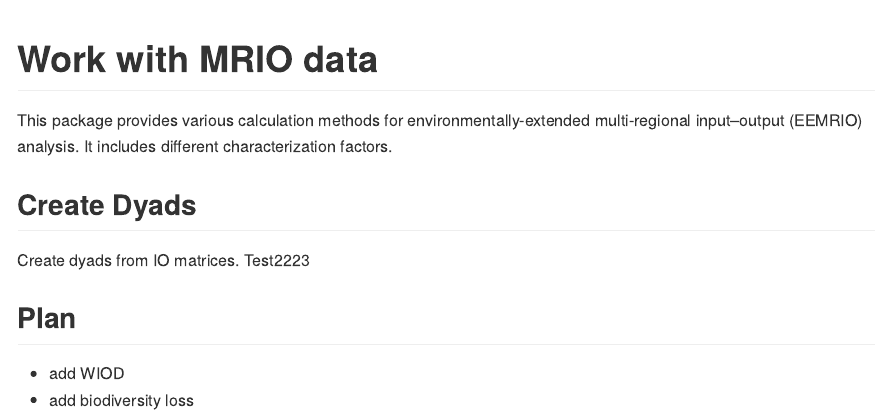
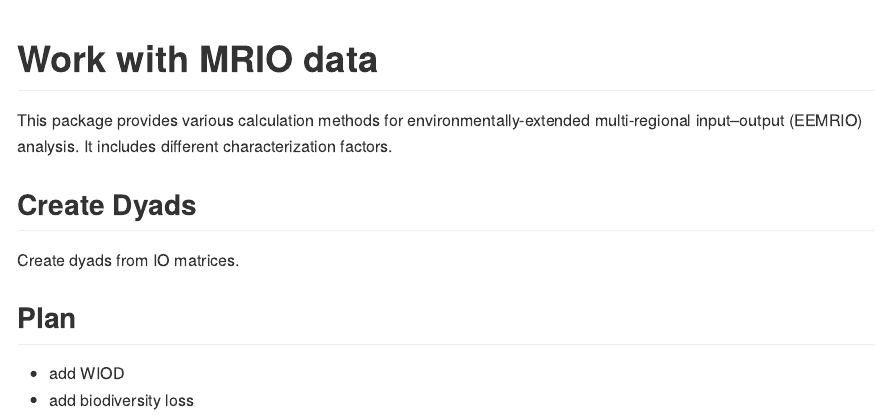
Before and after one commit to DvP17/mrio, an R Markdown document (README.Rmd): the page in a window 1100 px wide, from its top. Rendered offline with R 4.5, knitr and Pandoc, with nearby package versions.

Commit message:
changed readme

```diff
--- a/README.Rmd
+++ b/README.Rmd
@@ -12,9 +12,10 @@ output:
 
 This package provides various calculation methods for environmentally-extended multi-regional input–output (EEMRIO) analysis. It includes different characterization factors.
 
+
 ## Create Dyads
 
-Create dyads from IO matrices. Test2223
+Create dyads from IO matrices.
 
 ## Plan
 
```
Also changed, not shown: README.md.
